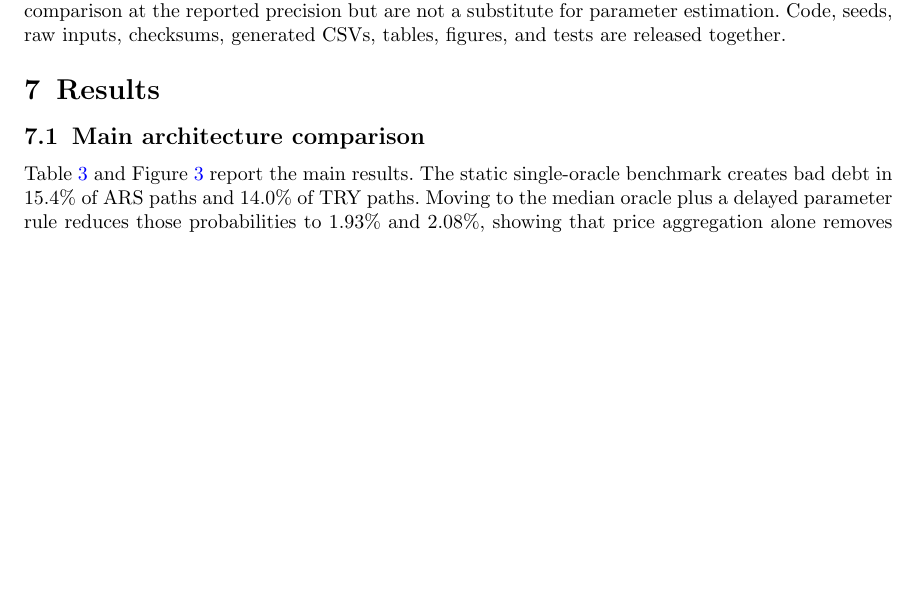
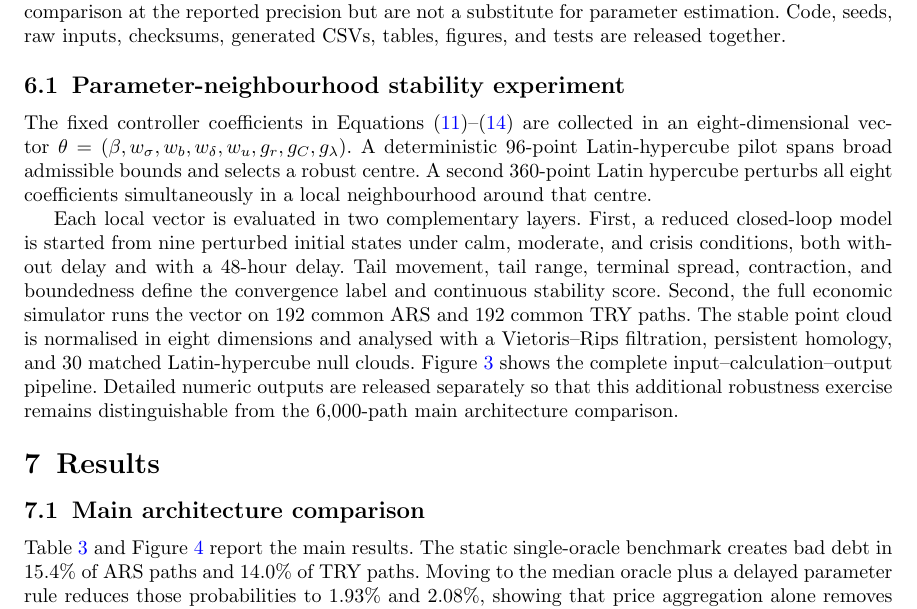
Before and after one commit to nikorokni/local-currency-defi-adaptive-governance, a LaTeX paper (manuscript/main.tex): part of page 8 of 16 before the commit and part of page 8 of 17 after it, cut so that both start at the same text, the shorter picture padded with empty space. Compiled offline with pdfLaTeX.

Commit message:
Place methodology pipeline in main manuscript

```diff
--- a/manuscript/main.tex
+++ b/manuscript/main.tex
@@ -290,3 +290,25 @@ Five robustness families supplement the main experiment:
 \end{enumerate}
 
 Sensitivity experiments use 1,200 paths per cell. They are large enough for a stable mechanism comparison at the reported precision but are not a substitute for parameter estimation. Code, seeds, raw inputs, checksums, generated CSVs, tables, figures, and tests are released together.
+
+\subsection{Parameter-neighbourhood stability experiment}
+
+The fixed controller coefficients in Equations~\eqref{eq:risk-score}--\eqref{eq:targets}
+are collected in an eight-dimensional vector
+$\theta=(\beta,w_\sigma,w_b,w_\delta,w_u,g_r,g_C,g_\lambda)$.
+A deterministic 96-point Latin-hypercube pilot spans broad admissible bounds and
+selects a robust centre. A second 360-point Latin hypercube perturbs all eight
+coefficients simultaneously in a local neighbourhood around that centre.
+
+Each local vector is evaluated in two complementary layers. First, a reduced
+closed-loop model is started from nine perturbed initial states under calm,
+moderate, and crisis conditions, both without delay and with a 48-hour delay.
+Tail movement, tail range, terminal spread, contraction, and boundedness define
+the convergence label and continuous stability score. Second, the full economic
+simulator runs the vector on 192 common ARS and 192 common TRY paths. The stable
+point cloud is normalised in eight dimensions and analysed with a Vietoris--Rips
+filtration, persistent homology, and 30 matched Latin-hypercube null clouds.
+Figure~\ref{fig:stability-methodology} shows the complete input--calculation--output
+pipeline. Detailed numeric outputs are released separately so that this
+additional robustness exercise remains distinguishable from the 6,000-path main
+architecture comparison.
@@ -293,3 +324,5 @@ Sensitivity experiments use 1,200 paths per cell. They are large enough for a st
+\label{fig:stability-methodology}
+\end{figure*}
 
 \section{Results}\label{sec:results}
 
```
Also changed, not shown: stability_report/main.tex (+0 -12 lines), figures/stability_topology/figure6_methodology_pipeline.png, figures/stability_topology/figure6_methodology_pipeline.svg, manuscript/main.pdf, output/pdf/stability_topology_report.pdf, manuscript/main.tex (9 more changed lines), 2 other files.
